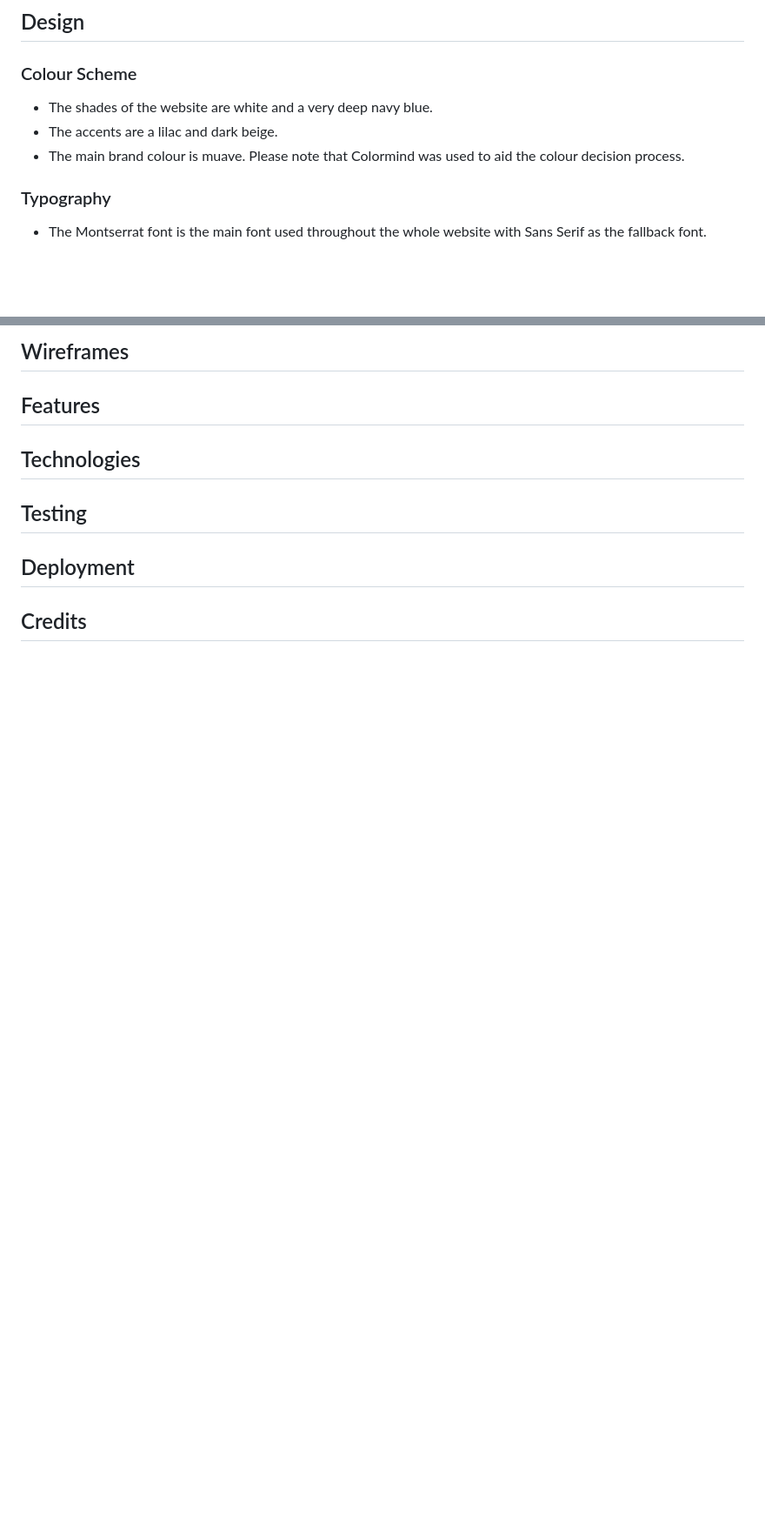
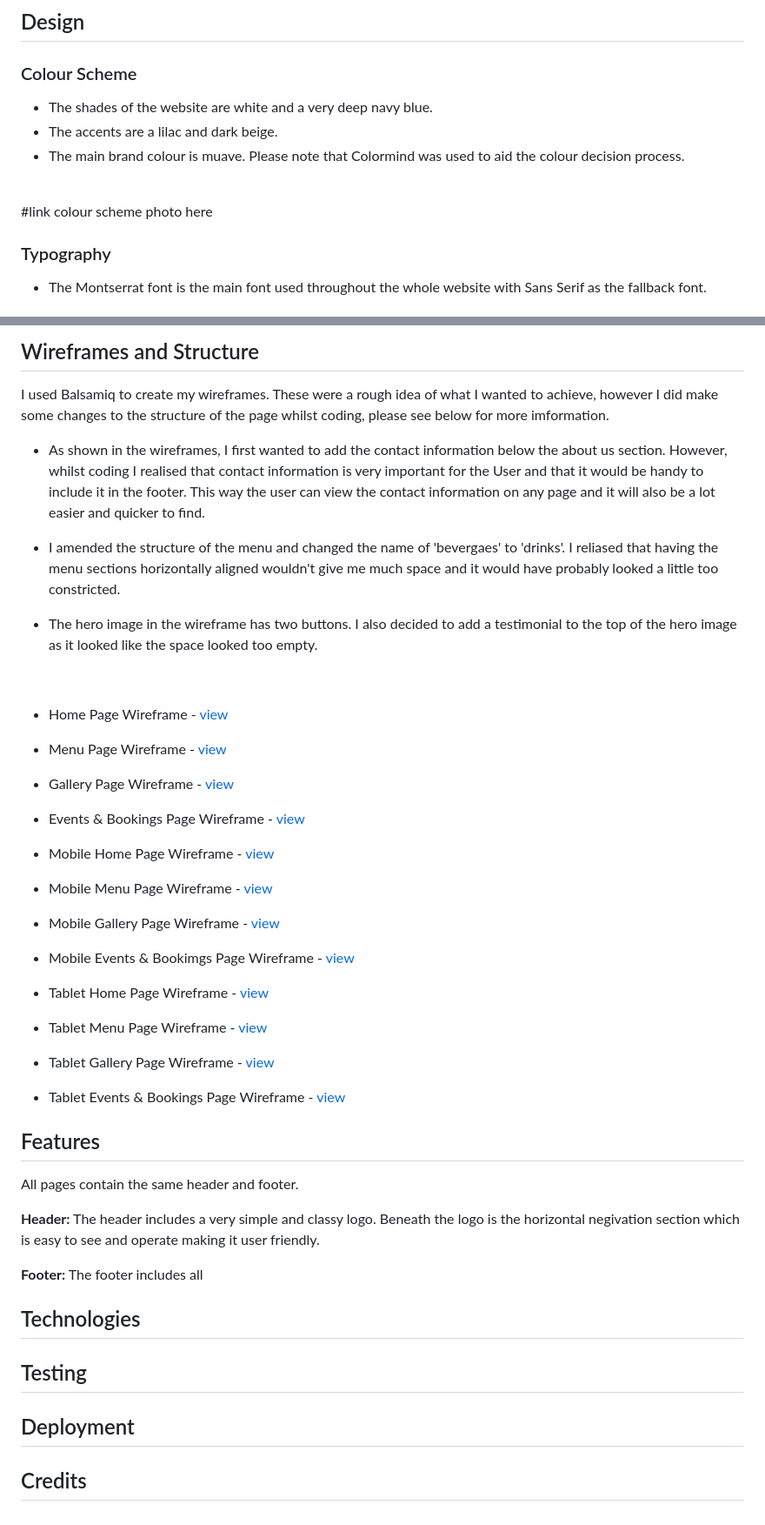
Before and after one commit to Adriannap26/Petals-and-Potions, a Markdown page: README.md, 2 parts joined by grey strips. Shown: that part at 87% size. Rendered like a GitHub page; blank space fills up the shorter version.

Commit message:
added wireframes and features section

```diff
--- a/README.md
+++ b/README.md
@@ -65,6 +65,10 @@ This is where the image with different browsers and screen sizes will go TBC
    - The main brand colour is muave.
    Please note that Colormind was used to aid the colour decision process.
 
+   <br>
+   #link colour scheme photo here
+   <br>
+
    ### Typography
    -  The Montserrat font is the main font used throughout the whole website with Sans Serif as the fallback font.
 
@@ -73,7 +77,47 @@ This is where the image with different browsers and screen sizes will go TBC
 
-## Wireframes
+## Wireframes and Structure
+
+I used Balsamiq to create my wireframes. These were a rough idea of what I wanted to achieve, however I did make some changes to the structure of the page whilst coding, please see below for more imformation.
+
+- As shown in the wireframes, I first wanted to add the contact information below the about us section. However, whilst coding I realised that contact information is very important for the User and that  it would be handy to include it in the footer. This way the user can view the contact information on any page and it will also be a lot easier and quicker to find.
+
+- I amended the structure of the menu and changed the name of 'bevergaes' to 'drinks'. I reliased that having the menu sections horizontally aligned wouldn't give me much space and it would have probably looked a little too constricted.
+
+- The hero image in the wireframe has two buttons. I also decided to add a testimonial to the top of the hero image as it looked like the space looked too empty.
+
+<br>
+
+- Home Page Wireframe - [view](#)
+
+- Menu Page Wireframe - [view](#)
+
+- Gallery Page Wireframe - [view](#)
+
+- Events & Bookings Page Wireframe - [view](#)
+
+- Mobile Home Page Wireframe - [view](#)
+
+- Mobile Menu Page Wireframe - [view](#)
+
+- Mobile Gallery Page Wireframe - [view](#)
+
+- Mobile Events & Bookimgs Page Wireframe - [view](#)
+
+- Tablet Home Page Wireframe - [view](#)
+
+- Tablet Menu Page Wireframe - [view](#)
+
+- Tablet Gallery Page Wireframe - [view](#)
+
+- Tablet Events & Bookings Page Wireframe - [view](#)
 
 ## Features
+
+All pages contain the same header and footer.
+
+<strong>Header:</strong> The header includes a very simple and classy logo. Beneath the logo is the horizontal negivation section which is easy to see and operate making it user friendly.
+
+<strong>Footer:</strong> The footer includes all
 
 ## Technologies
 
```
Also changed, not shown: other parts of README.md (+2 -2 lines).
